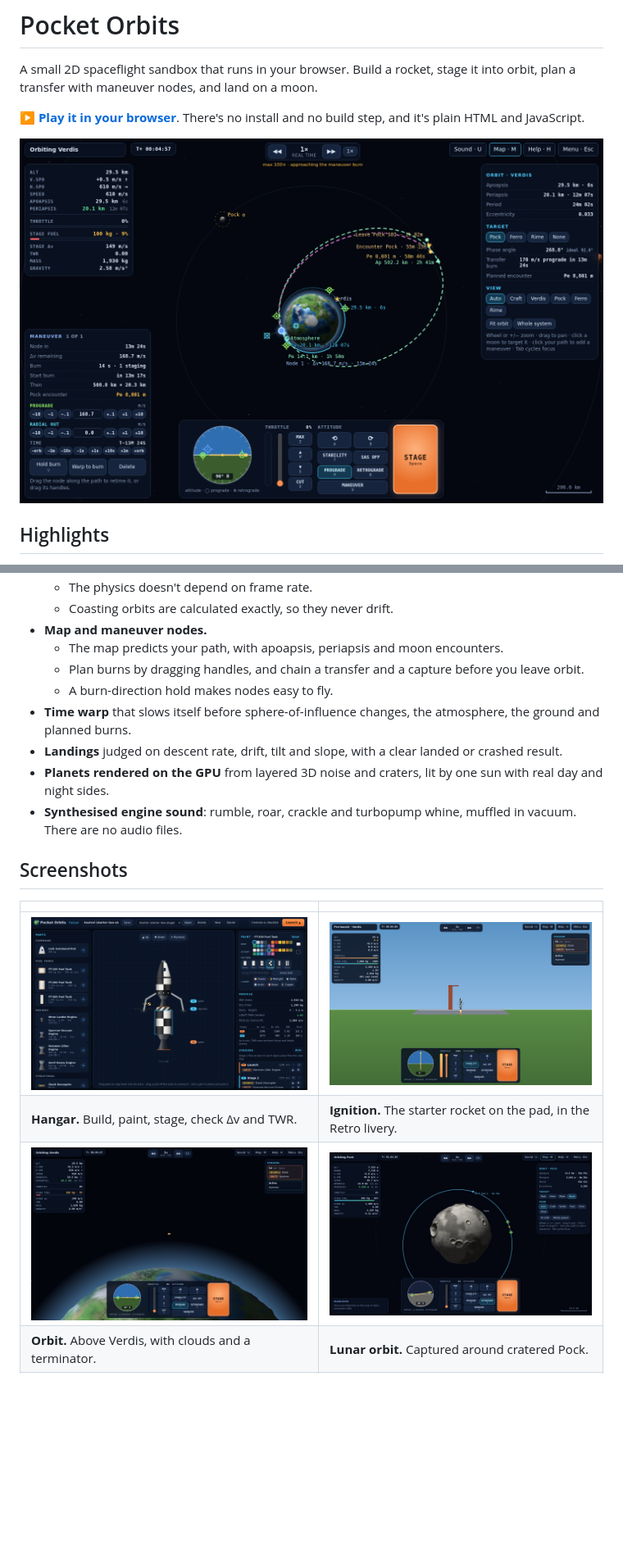
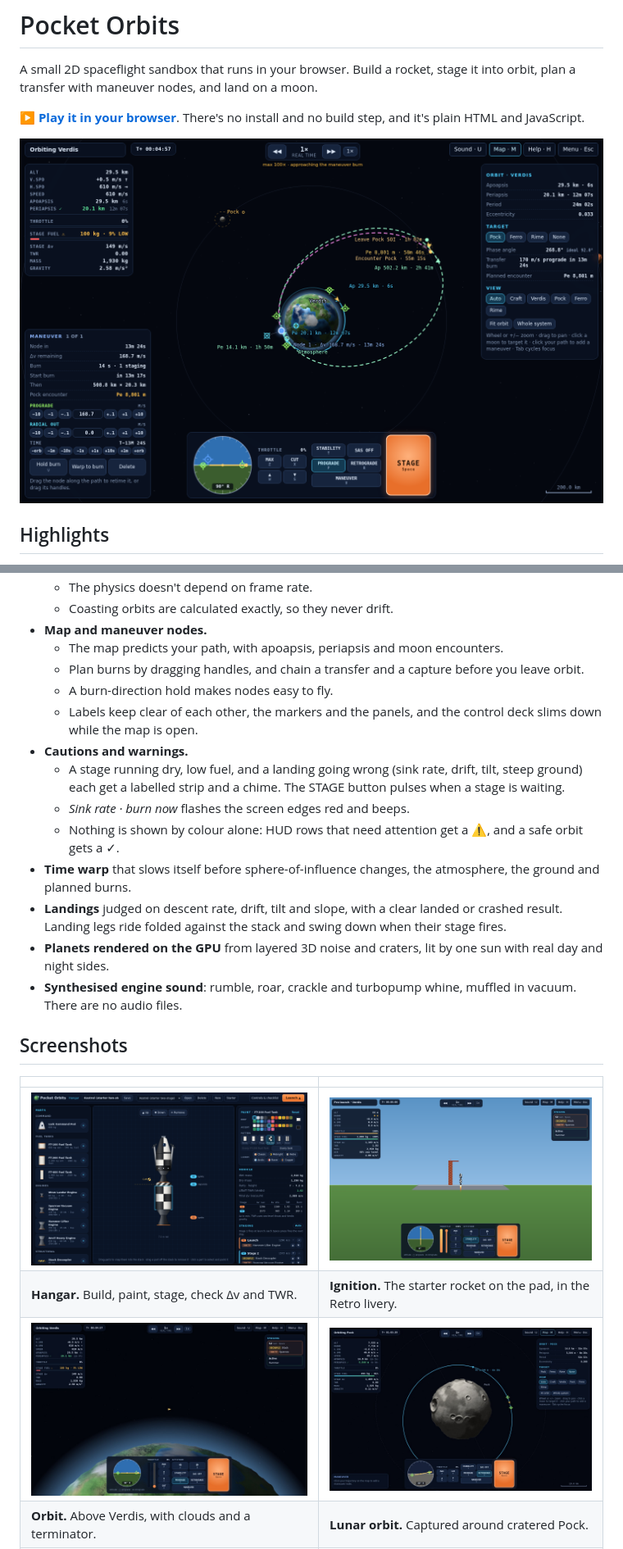
Before and after one commit to OgnevOA/pocket-orbits, a Markdown page: README.md, 2 parts joined by grey strips. Shown at 82% size. Drawn GitHub-style; pictures changed too: docs/screenshots/hangar.png, docs/screenshots/liftoff.png, docs/screenshots/lunar-orbit.jpg; blank space fills up the shorter version.

```diff
--- a/README.md
+++ b/README.md
@@ -18,8 +18,13 @@ A small 2D spaceflight sandbox that runs in your browser. Build a rocket, stage
   - The map predicts your path, with apoapsis, periapsis and moon encounters.
   - Plan burns by dragging handles, and chain a transfer and a capture before you leave orbit.
   - A burn-direction hold makes nodes easy to fly.
+  - Labels keep clear of each other, the markers and the panels, and the control deck slims down while the map is open.
+- **Cautions and warnings.**
+  - A stage running dry, low fuel, and a landing going wrong (sink rate, drift, tilt, steep ground) each get a labelled strip and a chime. The STAGE button pulses when a stage is waiting.
+  - *Sink rate · burn now* flashes the screen edges red and beeps.
+  - Nothing is shown by colour alone: HUD rows that need attention get a ⚠, and a safe orbit gets a ✓.
 - **Time warp** that slows itself before sphere-of-influence changes, the atmosphere, the ground and planned burns.
-- **Landings** judged on descent rate, drift, tilt and slope, with a clear landed or crashed result.
+- **Landings** judged on descent rate, drift, tilt and slope, with a clear landed or crashed result. Landing legs ride folded against the stack and swing down when their stage fires.
 - **Planets rendered on the GPU** from layered 3D noise and craters, lit by one sun with real day and night sides.
 - **Synthesised engine sound**: rumble, roar, crackle and turbopump whine, muffled in vacuum. There are no audio files.
 
```
Also changed, not shown: other parts of README.md (+7 -5 lines), docs/screenshots/landed.png, 12 other files.
